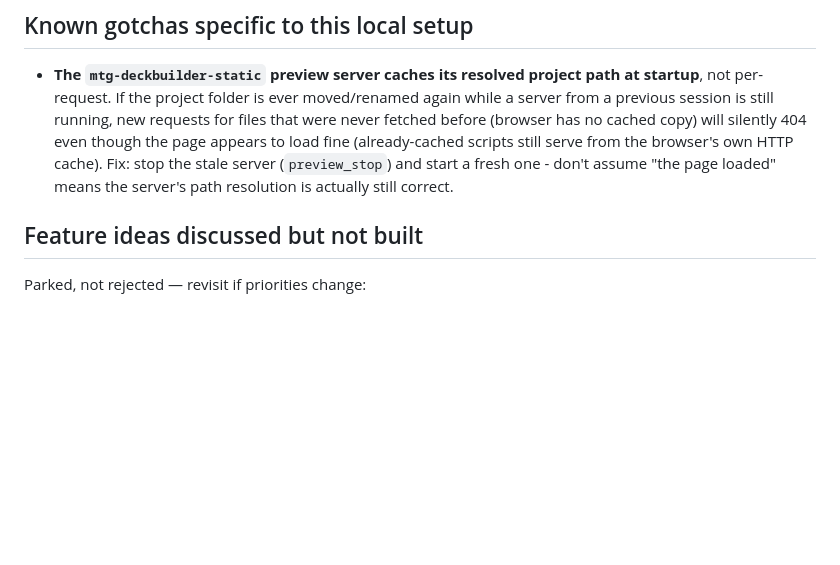
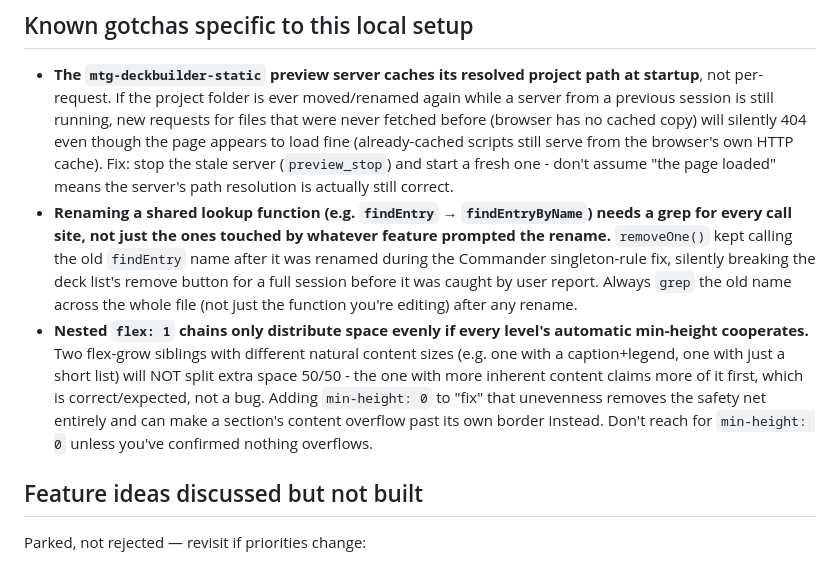
Before and after one commit to IDMNGZ/mtg-deckbuilder, a Markdown page: docs/PROJECT-NOTES.md, the part around the change. Rendered like a GitHub page; blank space fills up the shorter version.

Commit message:
Document the rename-grep and nested flex-grow lessons from this session
Co-Authored-By: Claude Sonnet 5 <noreply@anthropic.com>

```diff
--- a/docs/PROJECT-NOTES.md
+++ b/docs/PROJECT-NOTES.md
@@ -73,6 +73,19 @@ header) holds always-visible controls: Sync, Share, Merge Dupes toggle, card-siz
   page appears to load fine (already-cached scripts still serve from the browser's own
   HTTP cache). Fix: stop the stale server (`preview_stop`) and start a fresh one - don't
   assume "the page loaded" means the server's path resolution is actually still correct.
+- **Renaming a shared lookup function (e.g. `findEntry` → `findEntryByName`) needs a
+  grep for every call site, not just the ones touched by whatever feature prompted the
+  rename.** `removeOne()` kept calling the old `findEntry` name after it was renamed
+  during the Commander singleton-rule fix, silently breaking the deck list's remove
+  button for a full session before it was caught by user report. Always `grep` the old
+  name across the whole file (not just the function you're editing) after any rename.
+- **Nested `flex: 1` chains only distribute space evenly if every level's automatic
+  min-height cooperates.** Two flex-grow siblings with different natural content sizes
+  (e.g. one with a caption+legend, one with just a short list) will NOT split extra
+  space 50/50 - the one with more inherent content claims more of it first, which is
+  correct/expected, not a bug. Adding `min-height: 0` to "fix" that unevenness removes
+  the safety net entirely and can make a section's content overflow past its own border
+  instead. Don't reach for `min-height: 0` unless you've confirmed nothing overflows.
 
 ## Feature ideas discussed but not built
 
```
